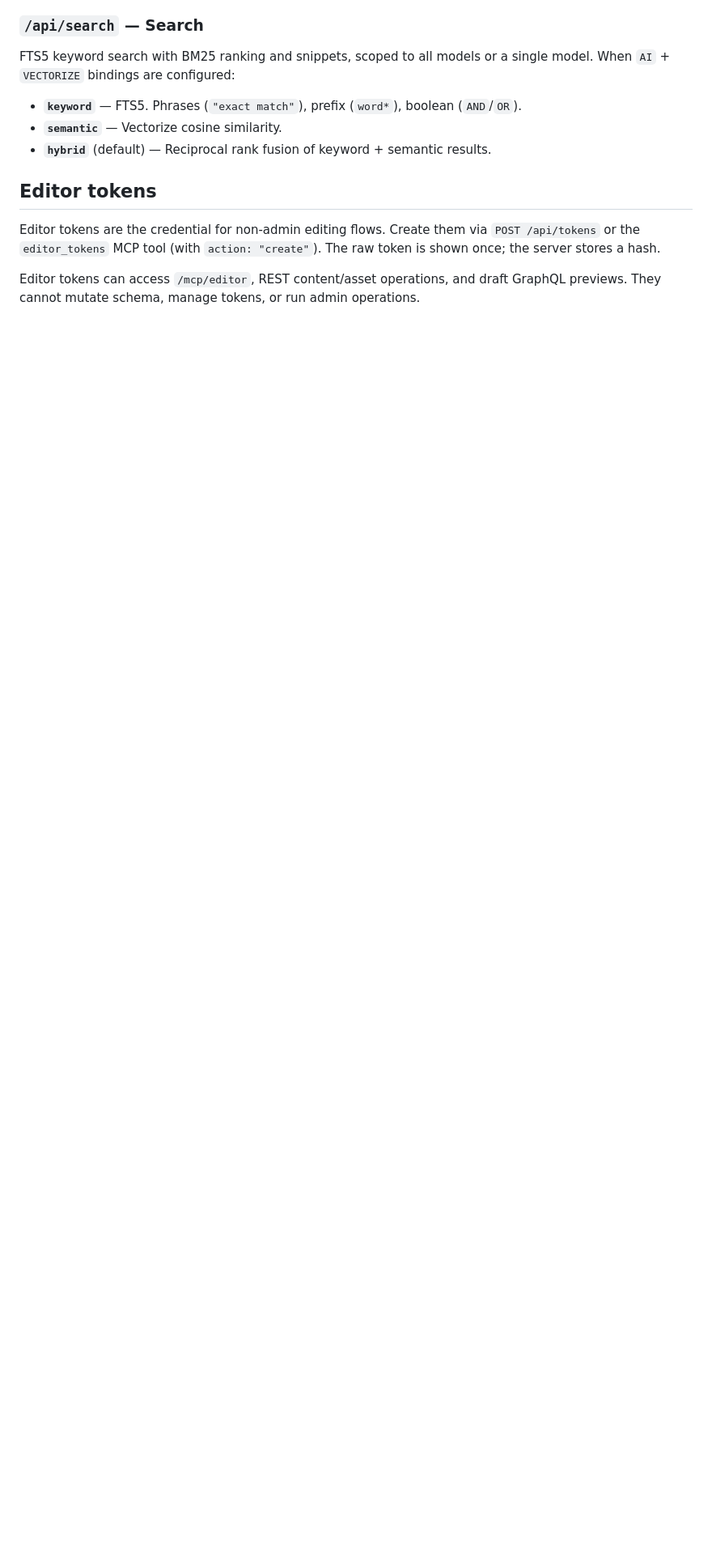
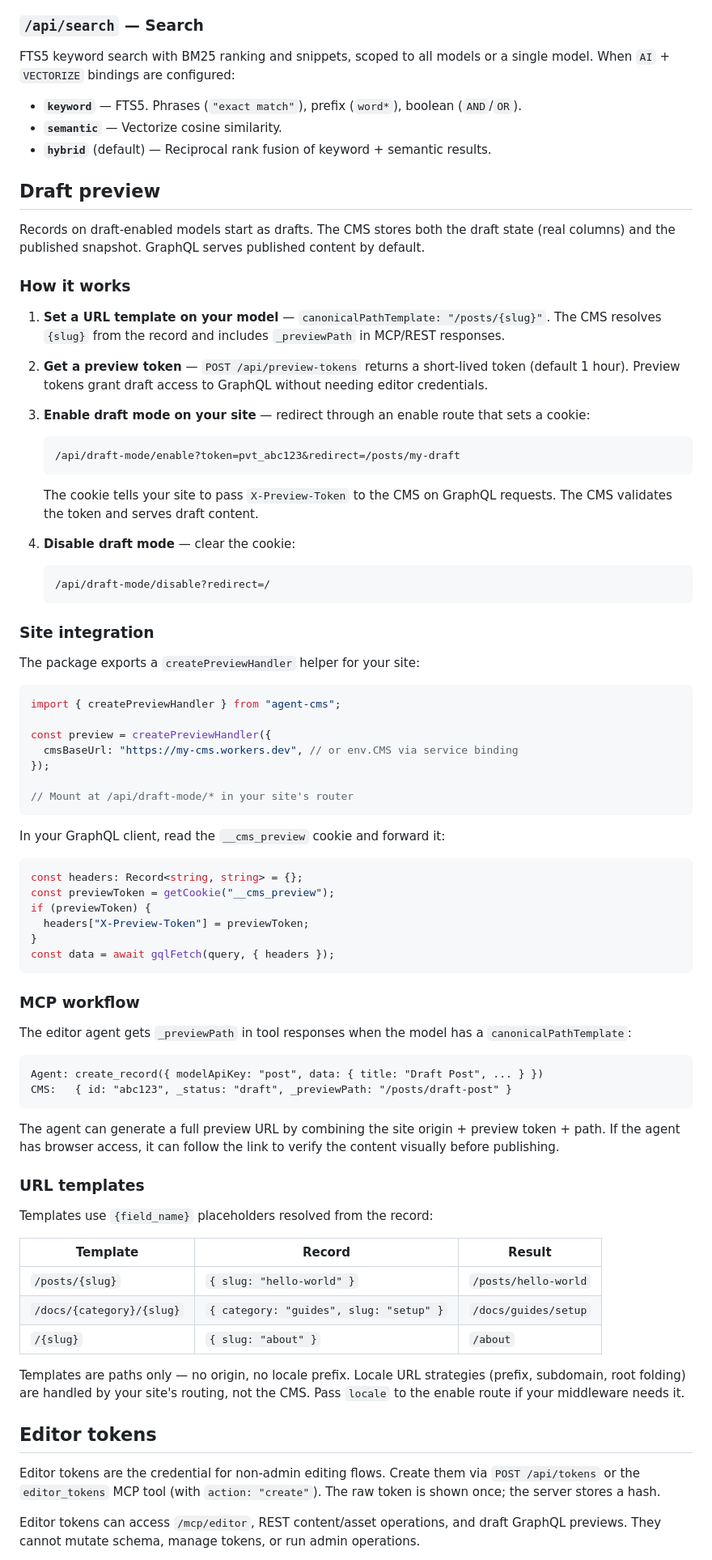
Before and after one commit to jokull/agent-cms, a Markdown page: README.md, the part around one of its changes. Shown at 81% size. Rendered like a GitHub page; blank space fills up the shorter version.

Commit message:
Document draft preview: canonical_path_template, preview tokens, site integration
Docs-first approach — defines the developer-facing API before
implementation. Models get canonicalPathTemplate for preview URL
generation, preview tokens grant short-lived draft GraphQL access,
and createPreviewHandler helps sites mount enable/disable routes.

Co-Authored-By: Claude Opus 4.6 (1M context) <noreply@anthropic.com>

````diff
--- a/README.md
+++ b/README.md
@@ -106,6 +106,75 @@ FTS5 keyword search with BM25 ranking and snippets, scoped to all models or a si
 - **`keyword`** — FTS5. Phrases (`"exact match"`), prefix (`word*`), boolean (`AND`/`OR`).
 - **`semantic`** — Vectorize cosine similarity.
 - **`hybrid`** (default) — Reciprocal rank fusion of keyword + semantic results.
+
+## Draft preview
+
+Records on draft-enabled models start as drafts. The CMS stores both the draft state (real columns) and the published snapshot. GraphQL serves published content by default.
+
+### How it works
+
+1. **Set a URL template on your model** — `canonicalPathTemplate: "/posts/{slug}"`. The CMS resolves `{slug}` from the record and includes `_previewPath` in MCP/REST responses.
+
+2. **Get a preview token** — `POST /api/preview-tokens` returns a short-lived token (default 1 hour). Preview tokens grant draft access to GraphQL without needing editor credentials.
+
+3. **Enable draft mode on your site** — redirect through an enable route that sets a cookie:
+   ```
+   /api/draft-mode/enable?token=pvt_abc123&redirect=/posts/my-draft
+   ```
+   The cookie tells your site to pass `X-Preview-Token` to the CMS on GraphQL requests. The CMS validates the token and serves draft content.
+
+4. **Disable draft mode** — clear the cookie:
+   ```
+   /api/draft-mode/disable?redirect=/
+   ```
+
+### Site integration
+
+The package exports a `createPreviewHandler` helper for your site:
+
+```ts
+import { createPreviewHandler } from "agent-cms";
+
+const preview = createPreviewHandler({
+  cmsBaseUrl: "https://my-cms.workers.dev", // or env.CMS via service binding
+});
+
+// Mount at /api/draft-mode/* in your site's router
+```
+
+In your GraphQL client, read the `__cms_preview` cookie and forward it:
+
+```ts
+const headers: Record<string, string> = {};
+const previewToken = getCookie("__cms_preview");
+if (previewToken) {
+  headers["X-Preview-Token"] = previewToken;
+}
+const data = await gqlFetch(query, { headers });
+```
+
+### MCP workflow
+
+The editor agent gets `_previewPath` in tool responses when the model has a `canonicalPathTemplate`:
+
+```
+Agent: create_record({ modelApiKey: "post", data: { title: "Draft Post", ... } })
+CMS:   { id: "abc123", _status: "draft", _previewPath: "/posts/draft-post" }
+```
+
+The agent can generate a full preview URL by combining the site origin + preview token + path. If the agent has browser access, it can follow the link to verify the content visually before publishing.
+
+### URL templates
+
+Templates use `{field_name}` placeholders resolved from the record:
+
+| Template | Record | Result |
+|----------|--------|--------|
+| `/posts/{slug}` | `{ slug: "hello-world" }` | `/posts/hello-world` |
+| `/docs/{category}/{slug}` | `{ category: "guides", slug: "setup" }` | `/docs/guides/setup` |
+| `/{slug}` | `{ slug: "about" }` | `/about` |
+
+Templates are paths only — no origin, no locale prefix. Locale URL strategies (prefix, subdomain, root folding) are handled by your site's routing, not the CMS. Pass `locale` to the enable route if your middleware needs it.
 
 ## Editor tokens
 
````
Also changed, not shown: other parts of README.md (+1 -1 lines).
